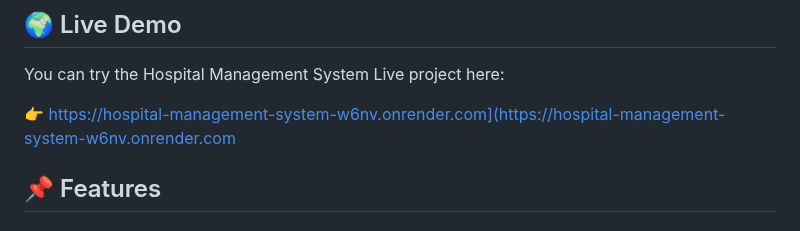
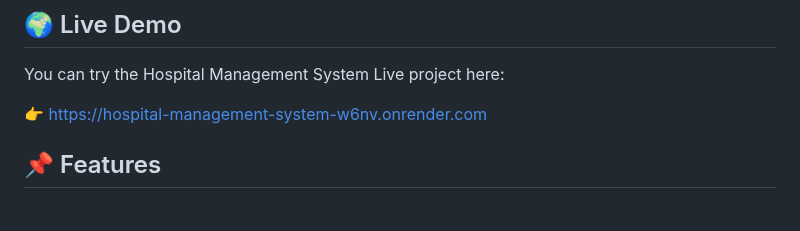
Before and after one commit to phalkemm159/Hospital_Management_System_Project, a Markdown page: README.md, the part around the change. Rendered like a GitHub page.

```diff
--- a/README.md
+++ b/README.md
@@ -8,7 +8,7 @@ A web-based Hospital Management System built with **Flask**, **SQLite3**, **Tail
 
 You can try the Hospital Management System Live project here:
 
-👉 https://hospital-management-system-w6nv.onrender.com](https://hospital-management-system-w6nv.onrender.com
+👉 https://hospital-management-system-w6nv.onrender.com
 
 ## 📌 Features
 
```
